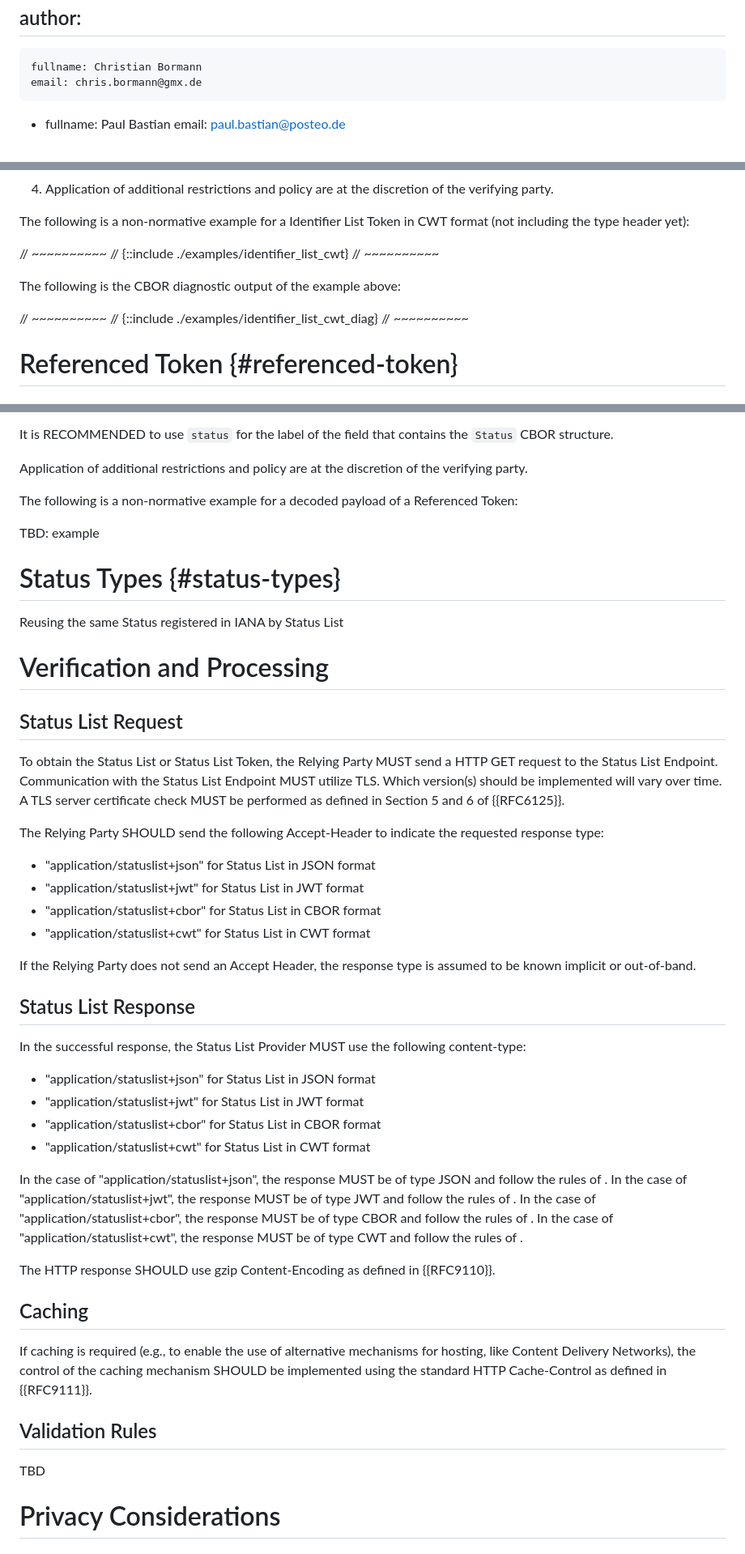
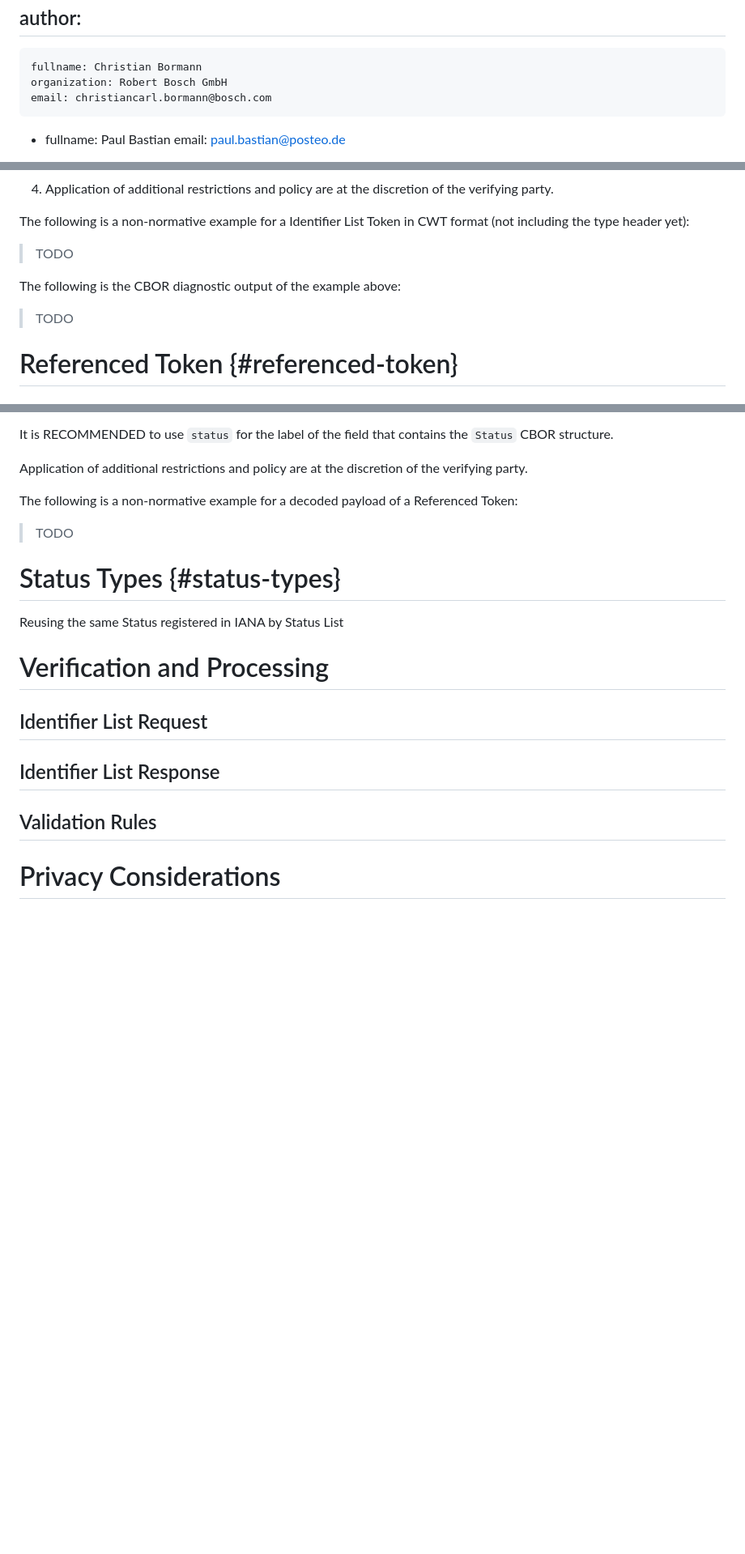
Before and after one commit to c2bo/draft-bormann-identifier-list, a Markdown page: draft-bormann-identifier-list.md, 3 parts joined by grey strips. Shown: that part at 81% size. Rendered like a GitHub page; blank space fills up the shorter version.

Commit message:
removing old parts of status list

```diff
--- a/draft-bormann-identifier-list.md
+++ b/draft-bormann-identifier-list.md
@@ -17,7 +17,8 @@ venue:
 author:
  -
     fullname: Christian Bormann
-    email: chris.bormann@gmx.de
+    organization: Robert Bosch GmbH
+    email: christiancarl.bormann@bosch.com
  -
     fullname: Paul Bastian
     email: paul.bastian@posteo.de
@@ -257,15 +241,11 @@ The following additional rules apply:
 
 The following is a non-normative example for a Identifier List Token in CWT format (not including the type header yet):
 
-// ~~~~~~~~~~
-// {::include ./examples/identifier_list_cwt}
-// ~~~~~~~~~~
+> TODO
 
 The following is the CBOR diagnostic output of the example above:
 
-// ~~~~~~~~~~
-// {::include ./examples/identifier_list_cwt_diag}
-// ~~~~~~~~~~
+> TODO
 
 # Referenced Token {#referenced-token}
 
@@ -359,7 +339,7 @@ Application of additional restrictions and policy are at the discretion of the v
 
 The following is a non-normative example for a decoded payload of a Referenced Token:
 
-TBD: example
+> TODO
 
 # Status Types {#status-types}
 
@@ -367,43 +347,11 @@ Reusing the same Status registered in IANA by Status List
 
 # Verification and Processing
 
-## Status List Request
+## Identifier List Request
 
-To obtain the Status List or Status List Token, the Relying Party MUST send a HTTP GET request to the Status List Endpoint. Communication with the Status List Endpoint MUST utilize TLS. Which version(s) should be implemented will vary over time. A TLS server certificate check MUST be performed as defined in Section 5 and 6 of {{RFC6125}}.
-
-The Relying Party SHOULD send the following Accept-Header to indicate the requested response type:
-
-- "application/statuslist+json" for Status List in JSON format
-- "application/statuslist+jwt" for Status List in JWT format
-- "application/statuslist+cbor" for Status List in CBOR format
-- "application/statuslist+cwt" for Status List in CWT format
-
-If the Relying Party does not send an Accept Header, the response type is assumed to be known implicit or out-of-band.
-
-## Status List Response
-
-In the successful response, the Status List Provider MUST use the following content-type:
-
-- "application/statuslist+json" for Status List in JSON format
-- "application/statuslist+jwt" for Status List in JWT format
-- "application/statuslist+cbor" for Status List in CBOR format
-- "application/statuslist+cwt" for Status List in CWT format
-
-In the case of "application/statuslist+json", the response MUST be of type JSON and follow the rules of [](#identifier-list-json).
-In the case of "application/statuslist+jwt", the response MUST be of type JWT and follow the rules of [](#identifier-list-token-jwt).
-In the case of "application/statuslist+cbor", the response MUST be of type CBOR and follow the rules of [](#identifier-list-cbor).
-In the case of "application/statuslist+cwt", the response MUST be of type CWT and follow the rules of [](#identifier-list-token-cwt).
-
-The HTTP response SHOULD use gzip Content-Encoding as defined in {{RFC9110}}.
-
-## Caching
-
-If caching is required (e.g., to enable the use of alternative mechanisms for hosting, like Content Delivery Networks), the control of the caching mechanism SHOULD be implemented using the standard HTTP Cache-Control as defined in {{RFC9111}}.
+## Identifier List Response
 
 ## Validation Rules
-
-TBD
-
 
 # Privacy Considerations
 
```
Also changed, not shown: other parts of draft-bormann-identifier-list.md (+13 -40 lines).
